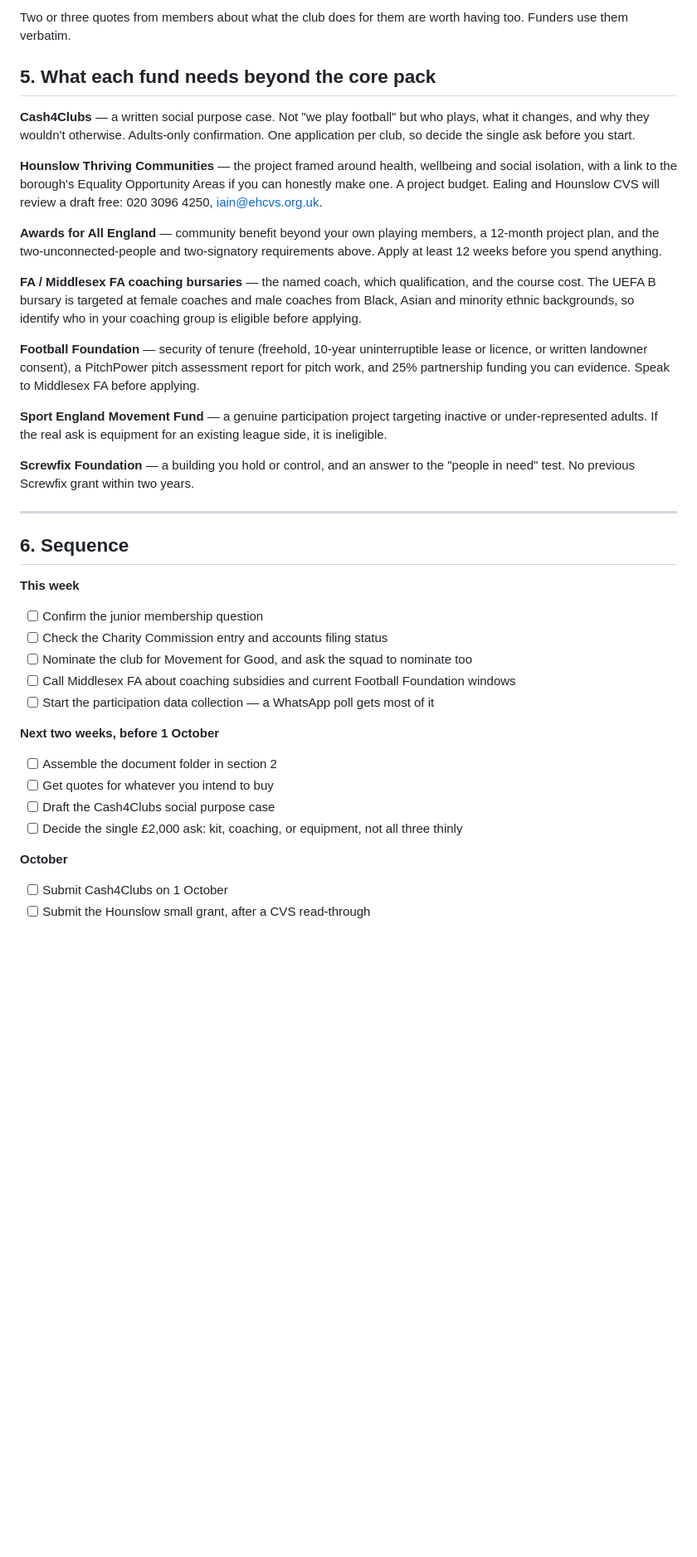
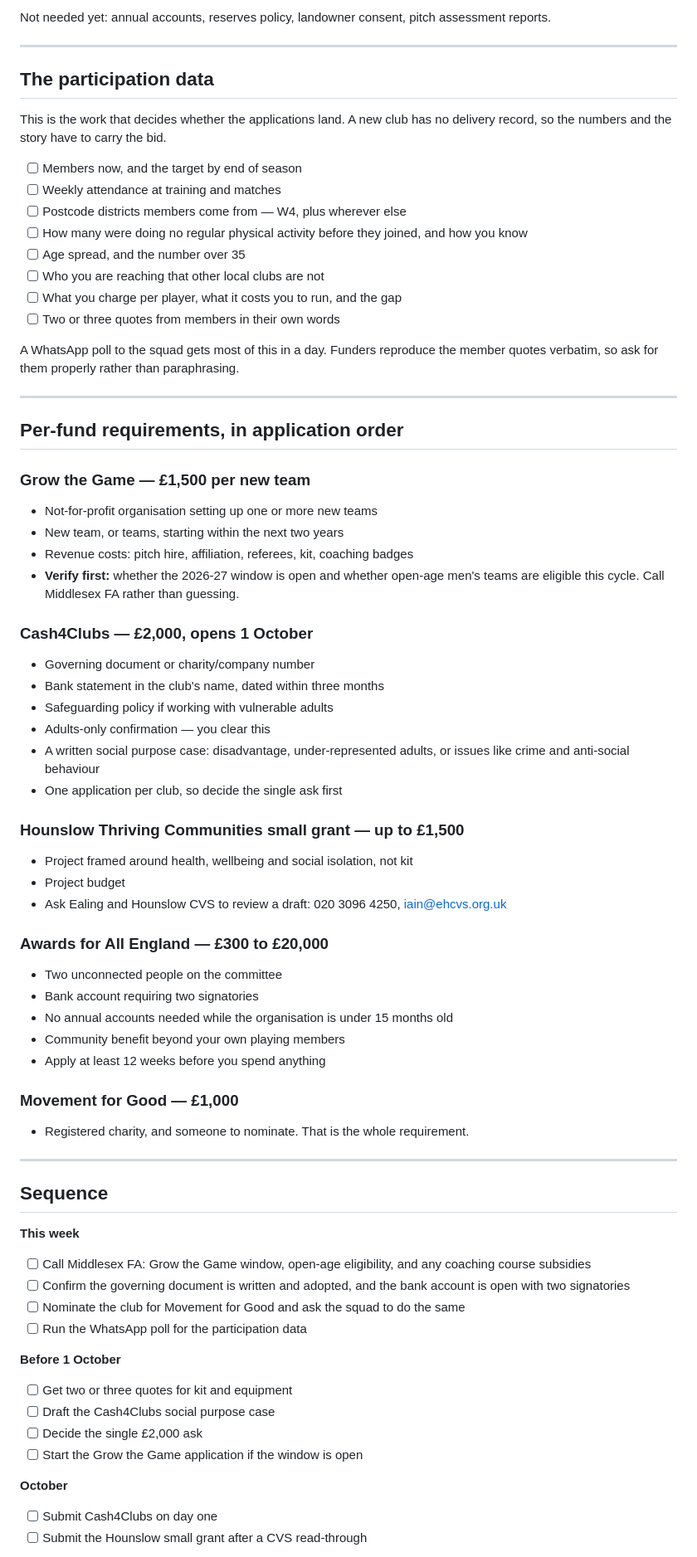
Before and after one commit to benedictprimmer-web/Harness-engineering-plan, a Markdown page: OUTPUTS/chiswick-wanderers-grants/requirements-checklist.md, the part around one of its changes. Shown at 83% size. Rendered like a GitHub page; blank space fills up the shorter version.

```diff
--- a/OUTPUTS/chiswick-wanderers-grants/requirements-checklist.md
+++ b/OUTPUTS/chiswick-wanderers-grants/requirements-checklist.md
@@ -61,39 +35,72 @@ This is the part that decides outcomes, and the part most clubs skip. Collect it
-Two or three quotes from members about what the club does for them are worth having too. Funders use them verbatim.
-
-## 5. What each fund needs beyond the core pack
-
-**Cash4Clubs** — a written social purpose case. Not "we play football" but who plays, what it changes, and why they wouldn't otherwise. Adults-only confirmation. One application per club, so decide the single ask before you start.
-
-**Hounslow Thriving Communities** — the project framed around health, wellbeing and social isolation, with a link to the borough's Equality Opportunity Areas if you can honestly make one. A project budget. Ealing and Hounslow CVS will review a draft free: 020 3096 4250, iain@ehcvs.org.uk.
-
-**Awards for All England** — community benefit beyond your own playing members, a 12-month project plan, and the two-unconnected-people and two-signatory requirements above. Apply at least 12 weeks before you spend anything.
-
-**FA / Middlesex FA coaching bursaries** — the named coach, which qualification, and the course cost. The UEFA B bursary is targeted at female coaches and male coaches from Black, Asian and minority ethnic backgrounds, so identify who in your coaching group is eligible before applying.
-
-**Football Foundation** — security of tenure (freehold, 10-year uninterruptible lease or licence, or written landowner consent), a PitchPower pitch assessment report for pitch work, and 25% partnership funding you can evidence. Speak to Middlesex FA before applying.
-
-**Sport England Movement Fund** — a genuine participation project targeting inactive or under-represented adults. If the real ask is equipment for an existing league side, it is ineligible.
-
-**Screwfix Foundation** — a building you hold or control, and an answer to the "people in need" test. No previous Screwfix grant within two years.
+Not needed yet: annual accounts, reserves policy, landowner consent, pitch assessment reports.
 
 ---
 
-## 6. Sequence
+## The participation data
+
+This is the work that decides whether the applications land. A new club has no delivery record, so the numbers and the story have to carry the bid.
+
+- [ ] Members now, and the target by end of season
+- [ ] Weekly attendance at training and matches
+- [ ] Postcode districts members come from — W4, plus wherever else
+- [ ] How many were doing no regular physical activity before they joined, and how you know
+- [ ] Age spread, and the number over 35
+- [ ] Who you are reaching that other local clubs are not
+- [ ] What you charge per player, what it costs you to run, and the gap
+- [ ] Two or three quotes from members in their own words
+
+A WhatsApp poll to the squad gets most of this in a day. Funders reproduce the member quotes verbatim, so ask for them properly rather than paraphrasing.
+
+---
+
+## Per-fund requirements, in application order
+
+### Grow the Game — £1,500 per new team
+- Not-for-profit organisation setting up one or more new teams
+- New team, or teams, starting within the next two years
+- Revenue costs: pitch hire, affiliation, referees, kit, coaching badges
+- **Verify first:** whether the 2026-27 window is open and whether open-age men's teams are eligible this cycle. Call Middlesex FA rather than guessing.
+
+### Cash4Clubs — £2,000, opens 1 October
+- Governing document or charity/company number
+- Bank statement in the club's name, dated within three months
+- Safeguarding policy if working with vulnerable adults
+- Adults-only confirmation — you clear this
+- A written social purpose case: disadvantage, under-represented adults, or issues like crime and anti-social behaviour
+- One application per club, so decide the single ask first
+
+### Hounslow Thriving Communities small grant — up to £1,500
+- Project framed around health, wellbeing and social isolation, not kit
+- Project budget
+- Ask Ealing and Hounslow CVS to review a draft: 020 3096 4250, iain@ehcvs.org.uk
+
+### Awards for All England — £300 to £20,000
+- Two unconnected people on the committee
+- Bank account requiring two signatories
+- No annual accounts needed while the organisation is under 15 months old
+- Community benefit beyond your own playing members
+- Apply at least 12 weeks before you spend anything
+
+### Movement for Good — £1,000
+- Registered charity, and someone to nominate. That is the whole requirement.
+
+---
+
+## Sequence
 
 **This week**
-- [ ] Confirm the junior membership question
-- [ ] Check the Charity Commission entry and accounts filing status
-- [ ] Nominate the club for Movement for Good, and ask the squad to nominate too
-- [ ] Call Middlesex FA about coaching subsidies and current Football Foundation windows
-- [ ] Start the participation data collection — a WhatsApp poll gets most of it
+- [ ] Call Middlesex FA: Grow the Game window, open-age eligibility, and any coaching course subsidies
+- [ ] Confirm the governing document is written and adopted, and the bank account is open with two signatories
+- [ ] Nominate the club for Movement for Good and ask the squad to do the same
+- [ ] Run the WhatsApp poll for the participation data
 
-**Next two weeks, before 1 October**
-- [ ] Assemble the document folder in section 2
-- [ ] Get quotes for whatever you intend to buy
+**Before 1 October**
+- [ ] Get two or three quotes for kit and equipment
 - [ ] Draft the Cash4Clubs social purpose case
-- [ ] Decide the single £2,000 ask: kit, coaching, or equipment, not all three thinly
+- [ ] Decide the single £2,000 ask
+- [ ] Start the Grow the Game application if the window is open
 
 **October**
-- [ ] Submit Cash4Clubs on 1 October
-- [ ] Submit the Hounslow small grant, after a CVS read-through
+- [ ] Submit Cash4Clubs on day one
+- [ ] Submit the Hounslow small grant after a CVS read-through
 
```
Also changed, not shown: other parts of OUTPUTS/chiswick-wanderers-grants/requirements-checklist.md (+24 -49 lines), OUTPUTS/chiswick-wanderers-grants/grant-options.md (+35 -0 lines).
